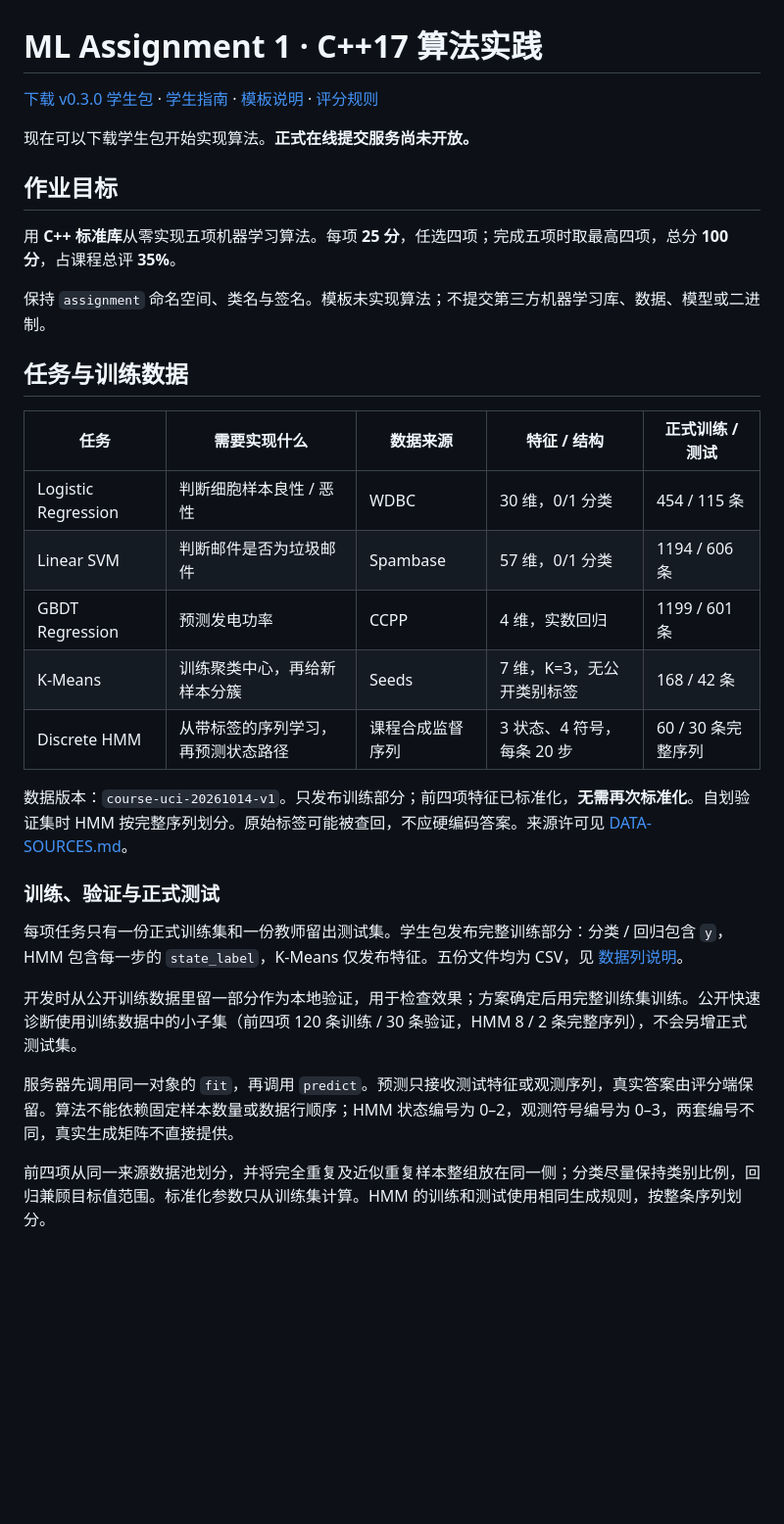
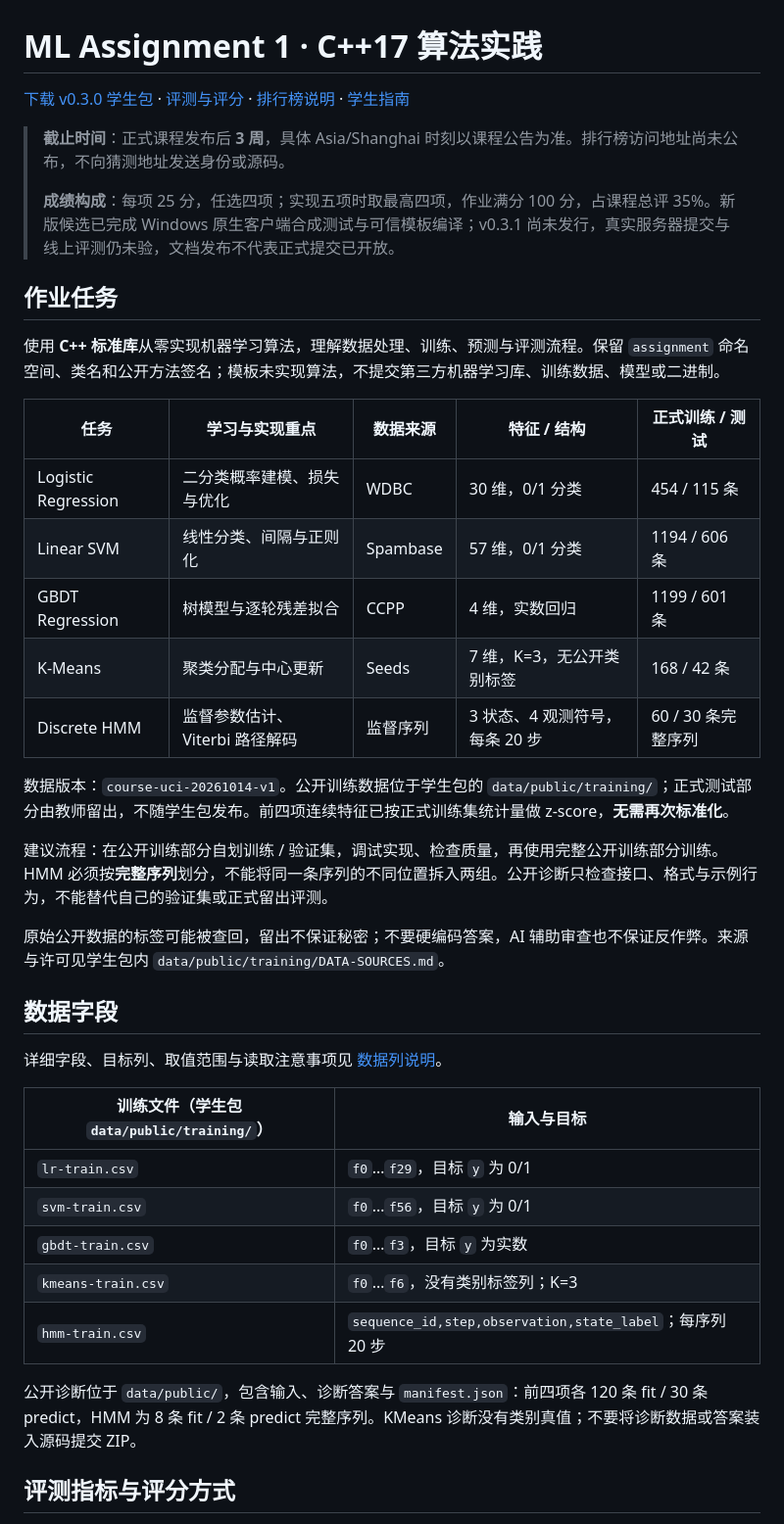
Before and after one commit to ZeroGen-Lab/ML-Assignment-1, a Markdown page: README.md, the part around one of its changes. Shown at 98% size. Drawn GitHub-style; blank space fills up the shorter version.

```diff
--- a/README.md
+++ b/README.md
@@ -1,34 +1,42 @@
 # ML Assignment 1 · C++17 算法实践
 
-[下载 v0.3.0 学生包](https://github.com/ZeroGen-Lab/ML-Assignment-1/releases/tag/v0.3.0) · [学生指南](docs/student-guide.md) · [模板说明](starter/README.md) · [评分规则](docs/assignment-scoring-rules-20261010.md)
+[下载 v0.3.0 学生包](https://github.com/ZeroGen-Lab/ML-Assignment-1/releases/tag/v0.3.0) · [评测与评分](#评测指标与评分方式) · [排行榜说明](#排行榜) · [学生指南](docs/student-guide.md)
 
-现在可以下载学生包开始实现算法。**正式在线提交服务尚未开放。**
+> **截止时间**：正式课程发布后 **3 周**，具体 Asia/Shanghai 时刻以课程公告为准。排行榜访问地址尚未公布，不向猜测地址发送身份或源码。
+>
+> **成绩构成**：每项 25 分，任选四项；实现五项时取最高四项，作业满分 100 分，占课程总评 35%。新版候选已完成 Windows 原生客户端合成测试与可信模板编译；v0.3.1 尚未发行，真实服务器提交与线上评测仍未验，文档发布不代表正式提交已开放。
 
-## 作业目标
+## 作业任务
 
-用 **C++ 标准库**从零实现五项机器学习算法。每项 **25 分**，任选四项；完成五项时取最高四项，总分 **100 分**，占课程总评 **35%**。
+使用 **C++ 标准库**从零实现机器学习算法，理解数据处理、训练、预测与评测流程。保留 `assignment` 命名空间、类名和公开方法签名；模板未实现算法，不提交第三方机器学习库、训练数据、模型或二进制。
 
-保持 `assignment` 命名空间、类名与签名。模板未实现算法；不提交第三方机器学习库、数据、模型或二进制。
+|任务|学习与实现重点|数据来源|特征 / 结构|正式训练 / 测试|
+|---|---|---|---|---|
+|Logistic Regression|二分类概率建模、损失与优化|WDBC|30 维，0/1 分类|454 / 115 条|
+|Linear SVM|线性分类、间隔与正则化|Spambase|57 维，0/1 分类|1194 / 606 条|
+|GBDT Regression|树模型与逐轮残差拟合|CCPP|4 维，实数回归|1199 / 601 条|
+|K-Means|聚类分配与中心更新|Seeds|7 维，K=3，无公开类别标签|168 / 42 条|
+|Discrete HMM|监督参数估计、Viterbi 路径解码|监督序列|3 状态、4 观测符号，每条 20 步|60 / 30 条完整序列|
 
-## 任务与训练数据
+数据版本：`course-uci-20261014-v1`。公开训练数据位于学生包的 `data/public/training/`；正式测试部分由教师留出，不随学生包发布。前四项连续特征已按正式训练集统计量做 z-score，**无需再次标准化**。
 
-|任务|需要实现什么|数据来源|特征 / 结构|正式训练 / 测试|
-|---|---|---|---|---|
-|Logistic Regression|判断细胞样本良性 / 恶性|WDBC|30 维，0/1 分类|454 / 115 条|
-|Linear SVM|判断邮件是否为垃圾邮件|Spambase|57 维，0/1 分类|1194 / 606 条|
-|GBDT Regression|预测发电功率|CCPP|4 维，实数回归|1199 / 601 条|
-|K-Means|训练聚类中心，再给新样本分簇|Seeds|7 维，K=3，无公开类别标签|168 / 42 条|
-|Discrete HMM|从带标签的序列学习，再预测状态路径|课程合成监督序列|3 状态、4 符号，每条 20 步|60 / 30 条完整序列|
+建议流程：在公开训练部分自划训练 / 验证集，调试实现、检查质量，再使用完整公开训练部分训练。HMM 必须按**完整序列**划分，不能将同一条序列的不同位置拆入两组。公开诊断只检查接口、格式与示例行为，不能替代自己的验证集或正式留出评测。
 
-数据版本：`course-uci-20261014-v1`。只发布训练部分；前四项特征已标准化，**无需再次标准化**。自划验证集时 HMM 按完整序列划分。原始标签可能被查回，不应硬编码答案。来源许可见 [DATA-SOURCES.md](data/public/training/DATA-SOURCES.md)。
+原始公开数据的标签可能被查回，留出不保证秘密；不要硬编码答案，AI 辅助审查也不保证反作弊。来源与许可见学生包内 `data/public/training/DATA-SOURCES.md`。
 
-### 训练、验证与正式测试
+## 数据字段
 
-每项任务只有一份正式训练集和一份教师留出测试集。学生包发布完整训练部分：分类 / 回归包含 `y`，HMM 包含每一步的 `state_label`，K-Means 仅发布特征。五份文件均为 CSV，见 [数据列说明](docs/dataset-columns.md)。
+详细字段、目标列、取值范围与读取注意事项见 [数据列说明](docs/dataset-columns.md)。
 
-开发时从公开训练数据里留一部分作为本地验证，用于检查效果；方案确定后用完整训练集训练。公开快速诊断使用训练数据中的小子集（前四项 120 条训练 / 30 条验证，HMM 8 / 2 条完整序列），不会另增正式测试集。
+|训练文件（学生包 `data/public/training/`）|输入与目标|
+|---|---|
+|`lr-train.csv`|`f0`…`f29`，目标 `y` 为 0/1|
+|`svm-train.csv`|`f0`…`f56`，目标 `y` 为 0/1|
+|`gbdt-train.csv`|`f0`…`f3`，目标 `y` 为实数|
+|`kmeans-train.csv`|`f0`…`f6`，没有类别标签列；K=3|
+|`hmm-train.csv`|`sequence_id,step,observation,state_label`；每序列 20 步|
 
-服务器先调用同一对象的 `fit`，再调用 `predict`。预测只接收测试特征或观测序列，真实答案由评分端保留。算法不能依赖固定样本数量或数据行顺序；HMM 状态编号为 0–2，观测符号编号为 0–3，两套编号不同，真实生成矩阵不直接提供。
+公开诊断位于 `data/public/`，包含输入、诊断答案与 `manifest.json`：前四项各 120 条 fit / 30 条 predict，HMM 为 8 条 fit / 2 条 predict 完整序列。KMeans 诊断没有类别真值；不要将诊断数据或答案装入源码提交 ZIP。
 
-前四项从同一来源数据池划分，并将完全重复及近似重复样本整组放在同一侧；分类尽量保持类别比例，回归兼顾目标值范围。标准化参数只从训练集计算。HMM 的训练和测试使用相同生成规则，按整条序列划分。
+## 评测指标与评分方式
 
```
Also changed, not shown: other parts of README.md (+73 -27 lines).
